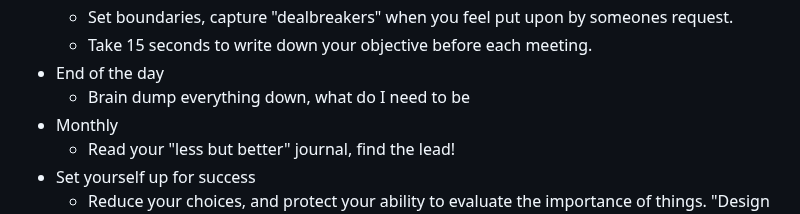
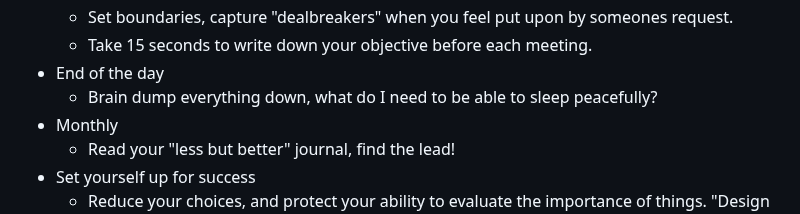
Before and after one commit to shano/knowledge-garden, a Markdown page: pages/Essentialism.md, the part around the change. Drawn GitHub-style.

Commit message:
Updates from

```diff
--- a/pages/Essentialism.md
+++ b/pages/Essentialism.md
@@ -29,7 +29,7 @@
 	- Set boundaries, capture "dealbreakers" when you feel put upon by someones request.
 	- Take 15 seconds to write down your objective before each meeting.
 - End of the day
-	- Brain dump everything down, what do I need to be
+	- Brain dump everything down, what do I need to be able to sleep peacefully?
 - Monthly
 	- Read your "less but better" journal, find the lead!
 - Set yourself up for success
```
